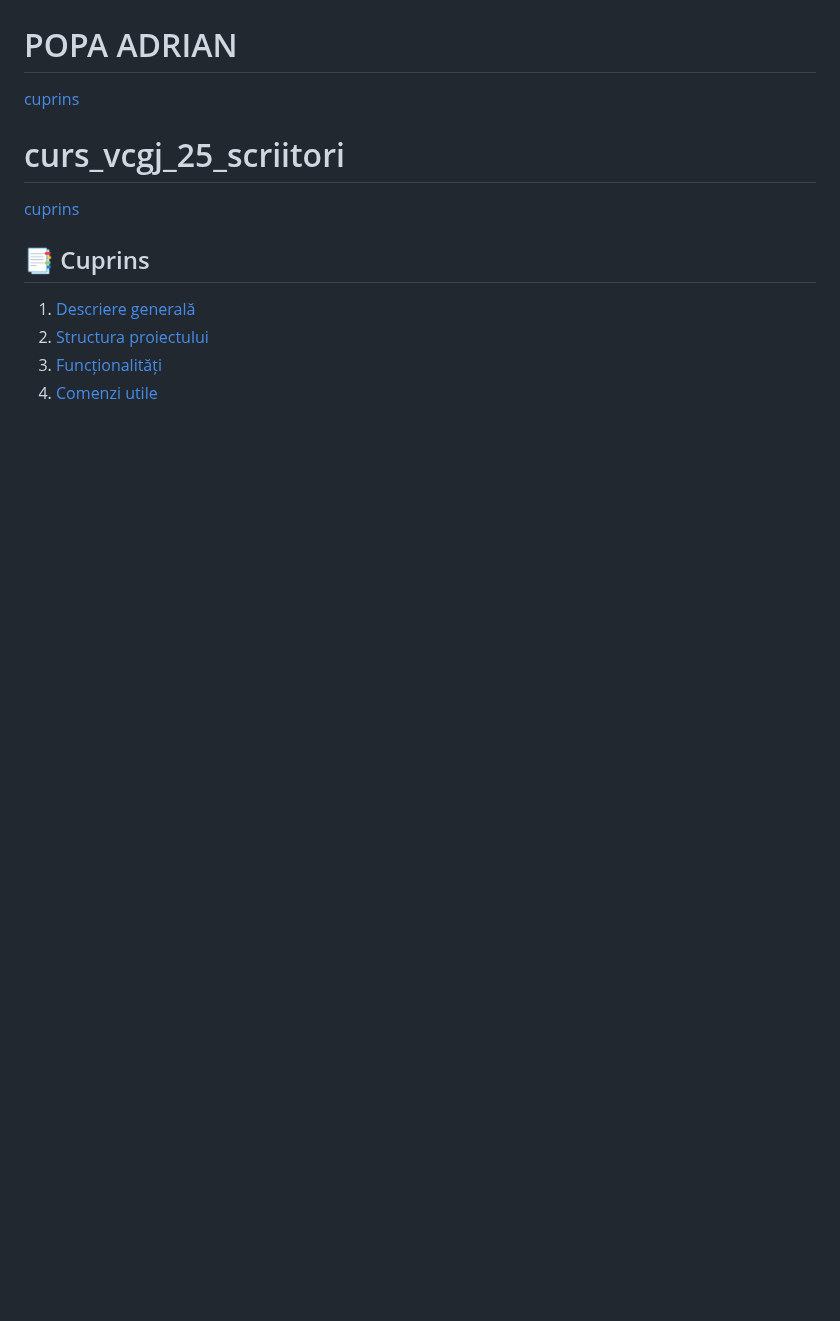
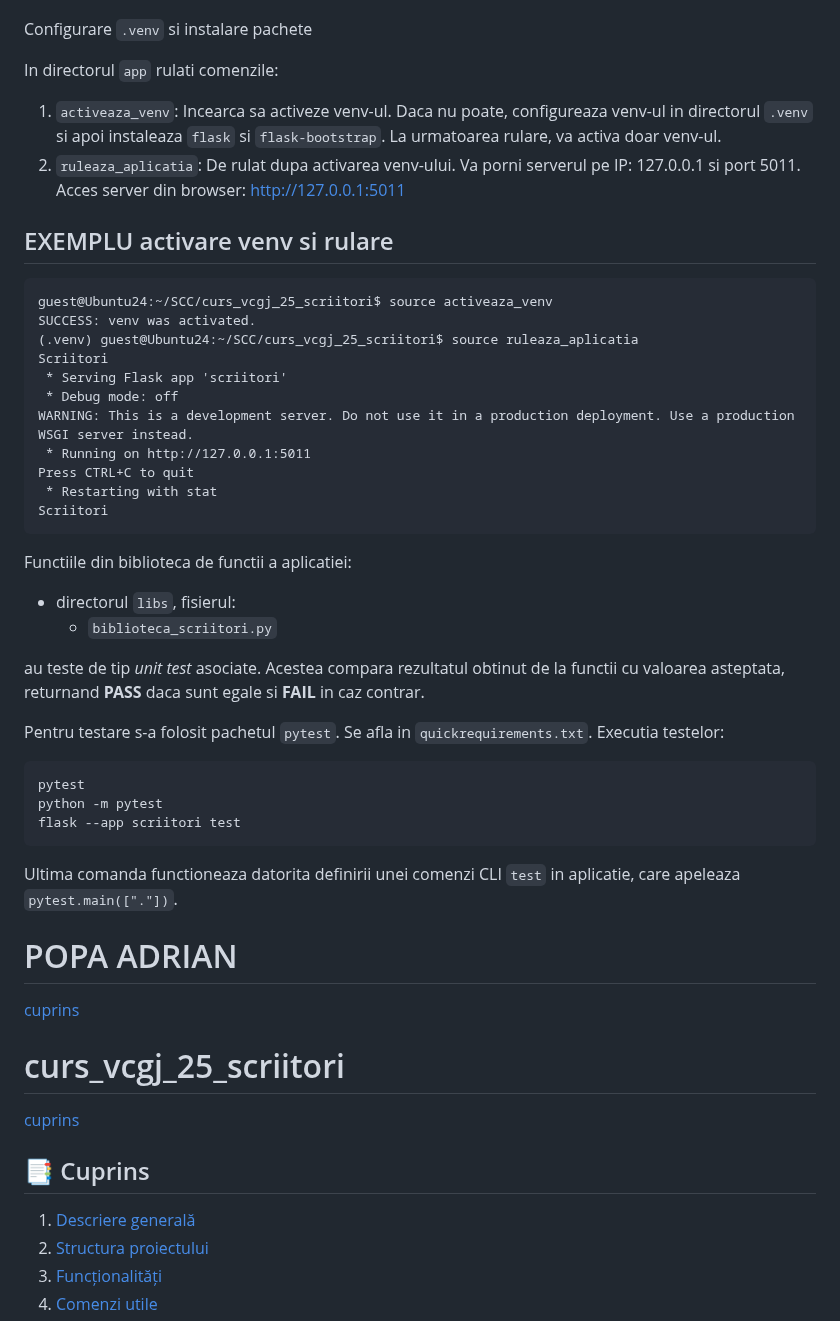
Before and after one commit to daeryn19/curs_vcgj_25_scriitori, a Markdown page: README.md, the part around one of its changes. GitHub-like rendering; blank space fills up the shorter version.

````diff
--- a/README.md
+++ b/README.md
@@ -1347,3 +1391,43 @@ Pentru a se putea executa si ultimul pas din pipeline-ul de Jenkins din acest br
+Configurare `.venv` si instalare pachete
+
+In directorul `app` rulati comenzile:
+
+1. `activeaza_venv`: Incearca sa activeze venv-ul. Daca nu poate, configureaza venv-ul in directorul `.venv` si apoi instaleaza `flask` si `flask-bootstrap`. La urmatoarea rulare, va activa doar venv-ul.
+2. `ruleaza_aplicatia`: De rulat dupa activarea venv-ului. Va porni serverul pe IP: 127.0.0.1 si port 5011. Acces server din browser: http://127.0.0.1:5011
+
+## EXEMPLU activare venv si rulare
+
+```text
+guest@Ubuntu24:~/SCC/curs_vcgj_25_scriitori$ source activeaza_venv
+SUCCESS: venv was activated.
+(.venv) guest@Ubuntu24:~/SCC/curs_vcgj_25_scriitori$ source ruleaza_aplicatia
+Scriitori
+ * Serving Flask app 'scriitori'
+ * Debug mode: off
+WARNING: This is a development server. Do not use it in a production deployment. Use a production WSGI server instead.
+ * Running on http://127.0.0.1:5011
+Press CTRL+C to quit
+ * Restarting with stat
+Scriitori
+```
+
+
+Functiile din biblioteca de functii a aplicatiei:
+- directorul `libs`, fisierul:
+  - `biblioteca_scriitori.py`
+
+au teste de tip *unit test* asociate. Acestea compara rezultatul obtinut de la functii cu valoarea asteptata, returnand **PASS** daca sunt egale si **FAIL** in caz contrar.
+
+Pentru testare s-a folosit pachetul `pytest`. Se afla in `quickrequirements.txt`. Executia testelor:
+
+```bash
+pytest
+python -m pytest
+flask --app scriitori test
+```
+
+Ultima comanda functioneaza datorita definirii unei comenzi CLI `test` in aplicatie, care apeleaza `pytest.main(["."])`.
+
 # POPA ADRIAN
 [cuprins](#cuprins)
 
````
Also changed, not shown: other parts of README.md (+44 -0 lines).
